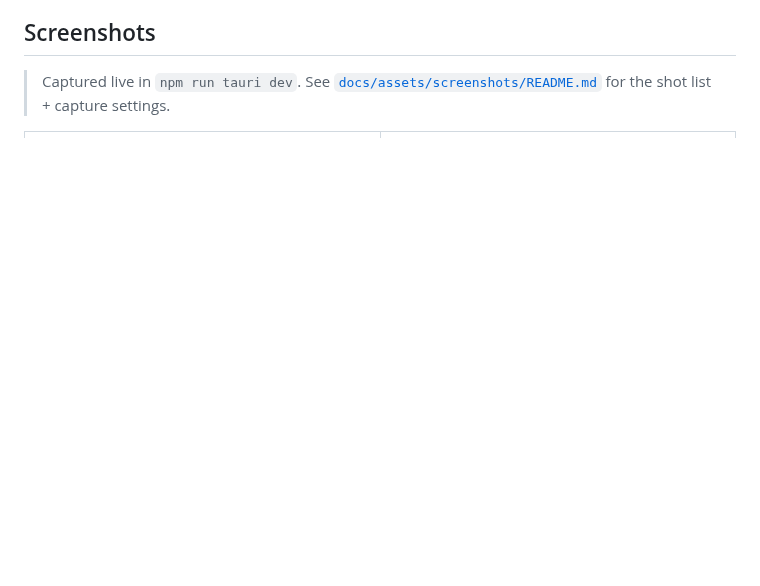
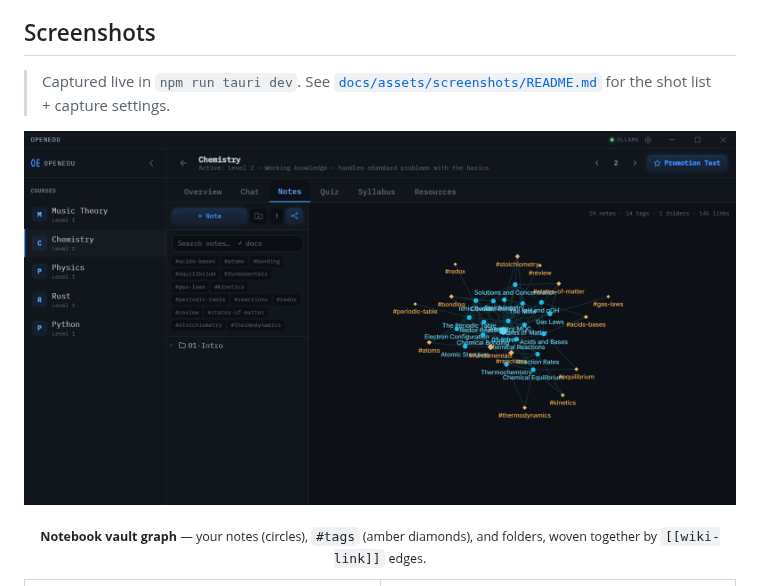
Before and after one commit to TerraByte-Dev/OpenEdu, a Markdown page: README.md, the part around the change. Rendered like a GitHub page; pictures changed too: docs/assets/screenshots/notebook.png (added); blank space fills up the shorter version.

Commit message:
docs(readme): feature the notebook vault graph screenshot

```diff
--- a/README.md
+++ b/README.md
@@ -50,6 +50,13 @@ provider you choose.
 ## Screenshots
 
 > Captured live in `npm run tauri dev`. See [`docs/assets/screenshots/README.md`](docs/assets/screenshots/README.md) for the shot list + capture settings.
+
+<p align="center">
+  <img src="docs/assets/screenshots/notebook.png" alt="Notebook vault graph — note circles, amber #tag diamonds, and [[link]] edges" width="100%" />
+</p>
+<p align="center">
+  <sub><b>Notebook vault graph</b> — your notes (circles), <code>#tags</code> (amber diamonds), and folders, woven together by <code>[[wiki-link]]</code> edges.</sub>
+</p>
 
 <table>
   <tr>
```
Also changed, not shown: 1 other file.
